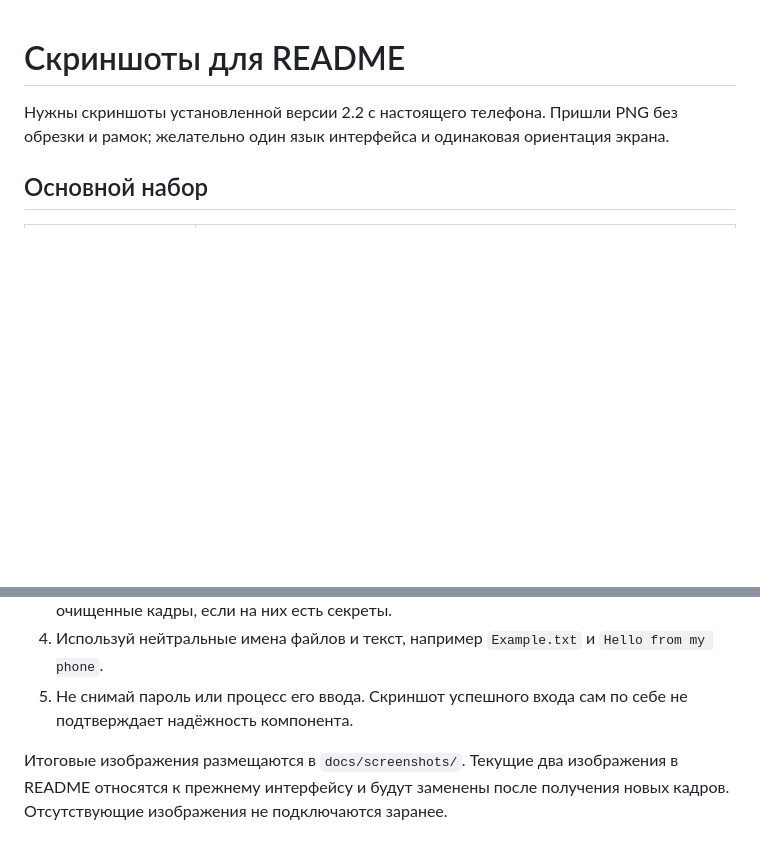
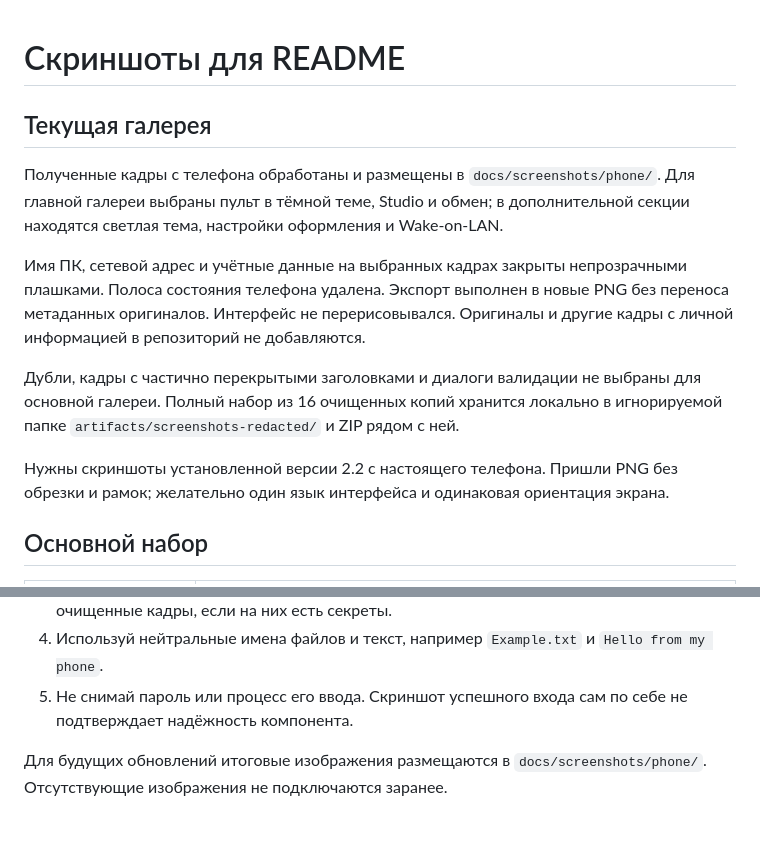
Before and after one commit to kznkutsubyo/remote-pc-control, a Markdown page: docs/SCREENSHOTS.md, 2 parts joined by grey strips. Rendered like a GitHub page; blank space fills up the shorter version.

```diff
--- a/docs/SCREENSHOTS.md
+++ b/docs/SCREENSHOTS.md
@@ -1,4 +1,12 @@
 # Скриншоты для README
+
+## Текущая галерея
+
+Полученные кадры с телефона обработаны и размещены в `docs/screenshots/phone/`. Для главной галереи выбраны пульт в тёмной теме, Studio и обмен; в дополнительной секции находятся светлая тема, настройки оформления и Wake-on-LAN.
+
+Имя ПК, сетевой адрес и учётные данные на выбранных кадрах закрыты непрозрачными плашками. Полоса состояния телефона удалена. Экспорт выполнен в новые PNG без переноса метаданных оригиналов. Интерфейс не перерисовывался. Оригиналы и другие кадры с личной информацией в репозиторий не добавляются.
+
+Дубли, кадры с частично перекрытыми заголовками и диалоги валидации не выбраны для основной галереи. Полный набор из 16 очищенных копий хранится локально в игнорируемой папке `artifacts/screenshots-redacted/` и ZIP рядом с ней.
 
 Нужны скриншоты установленной версии 2.2 с настоящего телефона. Пришли PNG без обрезки и рамок; желательно один язык интерфейса и одинаковая ориентация экрана.
 
@@ -28,4 +36,4 @@
 4. Используй нейтральные имена файлов и текст, например `Example.txt` и `Hello from my phone`.
 5. Не снимай пароль или процесс его ввода. Скриншот успешного входа сам по себе не подтверждает надёжность компонента.
 
-Итоговые изображения размещаются в `docs/screenshots/`. Текущие два изображения в README относятся к прежнему интерфейсу и будут заменены после получения новых кадров. Отсутствующие изображения не подключаются заранее.
+Для будущих обновлений итоговые изображения размещаются в `docs/screenshots/phone/`. Отсутствующие изображения не подключаются заранее.
```
Also changed, not shown: README.md (+13 -3 lines), docs/screenshots/phone/remote-dark.png (added), docs/screenshots/phone/remote-light.png (added), docs/screenshots/phone/settings-dark.png (added), docs/screenshots/phone/studio-dark.png (added), docs/screenshots/phone/studio-mac-masked.png (added), docs/screenshots/phone/transfer-dark.png (added), 1 other file.
